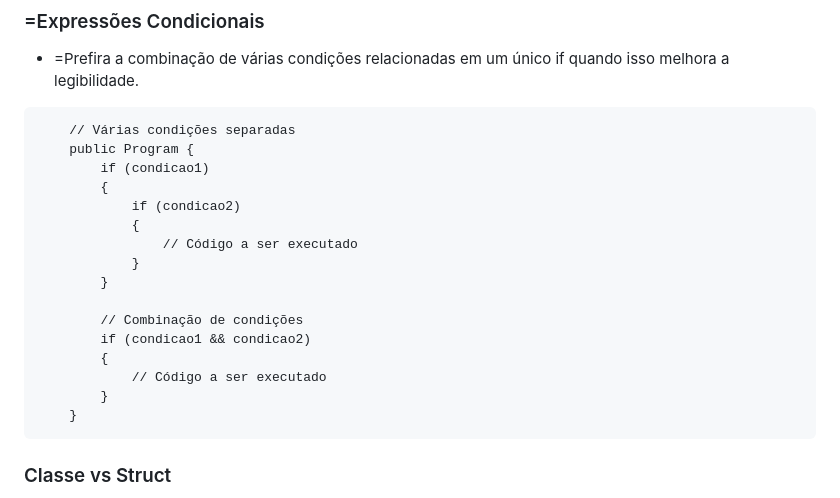
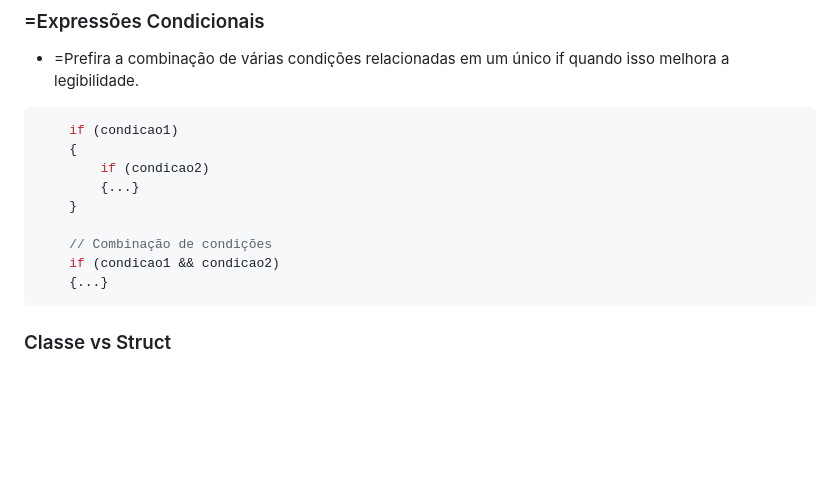
Before and after one commit to franciscodelgaudio/CEASB_StyleGuide, a Markdown page: README.md, the part around the change. GitHub-like rendering; blank space fills up the shorter version.

````diff
--- a/README.md
+++ b/README.md
@@ -119,23 +119,16 @@
 
 ### =Expressões Condicionais
 *   =Prefira a combinação de várias condições relacionadas em um único if quando isso melhora a legibilidade.
-```#c
-    // Várias condições separadas
-    public Program {
-        if (condicao1)
-        {
-            if (condicao2)
-            {
-                // Código a ser executado
-            }
-        }
+```c#
+    if (condicao1)
+    {
+        if (condicao2)
+        {...}
+    }
 
-        // Combinação de condições
-        if (condicao1 && condicao2)
-        {
-            // Código a ser executado
-        }
-    }
+    // Combinação de condições
+    if (condicao1 && condicao2)
+    {...}
 ```
 
 ### Classe vs Struct
````
